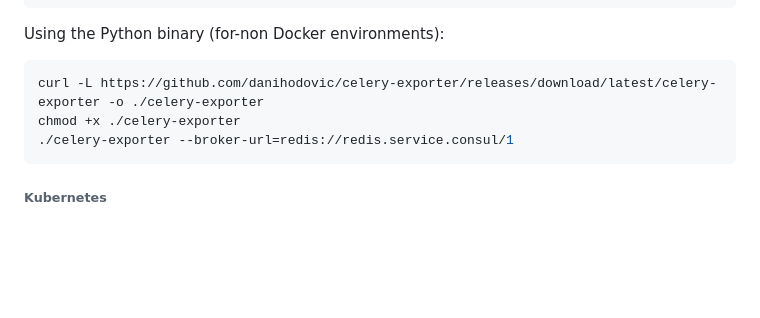
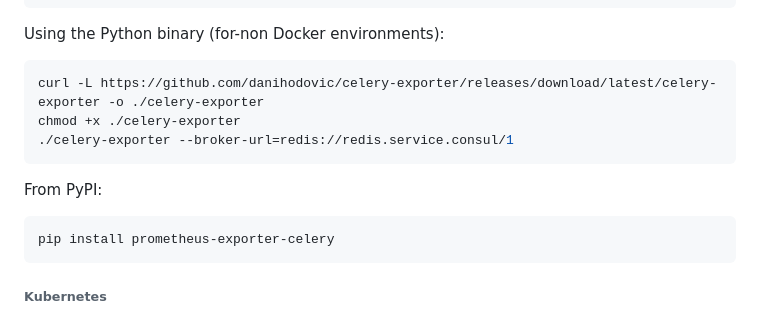
Before and after one commit to danihodovic/celery-exporter, a Markdown page: README.md, the part around the change. Rendered like a GitHub page; blank space fills up the shorter version.

Commit message:
Add PyPI install to README
Relates to https://github.com/danihodovic/celery-exporter/issues/265#issuecomment-3201589600

````diff
--- a/README.md
+++ b/README.md
@@ -94,6 +94,12 @@ Using the Python binary (for-non Docker environments):
 curl -L https://github.com/danihodovic/celery-exporter/releases/download/latest/celery-exporter -o ./celery-exporter
 chmod +x ./celery-exporter
 ./celery-exporter --broker-url=redis://redis.service.consul/1
+```
+
+From PyPI:
+
+```shell
+pip install prometheus-exporter-celery
 ```
 
 ###### Kubernetes
````
